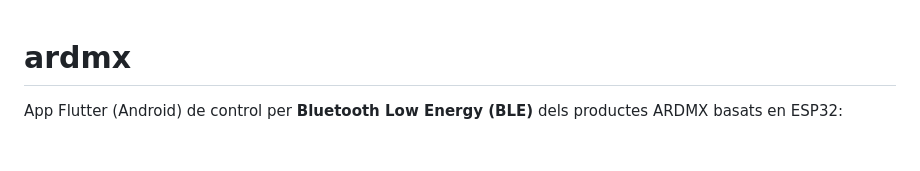
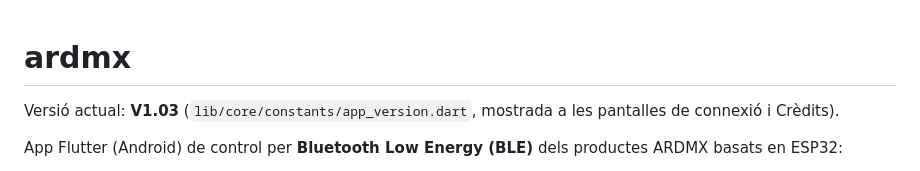
Before and after one commit to xaviermila-png/ardmx_app, a Markdown page: apps/ardmx/README.md, the part around the change. Drawn GitHub-style; blank space fills up the shorter version.

Commit message:
docs: indica la versió actual (V1.03)

```diff
--- a/apps/ardmx/README.md
+++ b/apps/ardmx/README.md
@@ -1,4 +1,7 @@
 # ardmx
+
+Versió actual: **V1.03** (`lib/core/constants/app_version.dart`, mostrada a
+les pantalles de connexió i Crèdits).
 
 App Flutter (Android) de control per **Bluetooth Low Energy (BLE)** dels
 productes ARDMX basats en ESP32:
```
